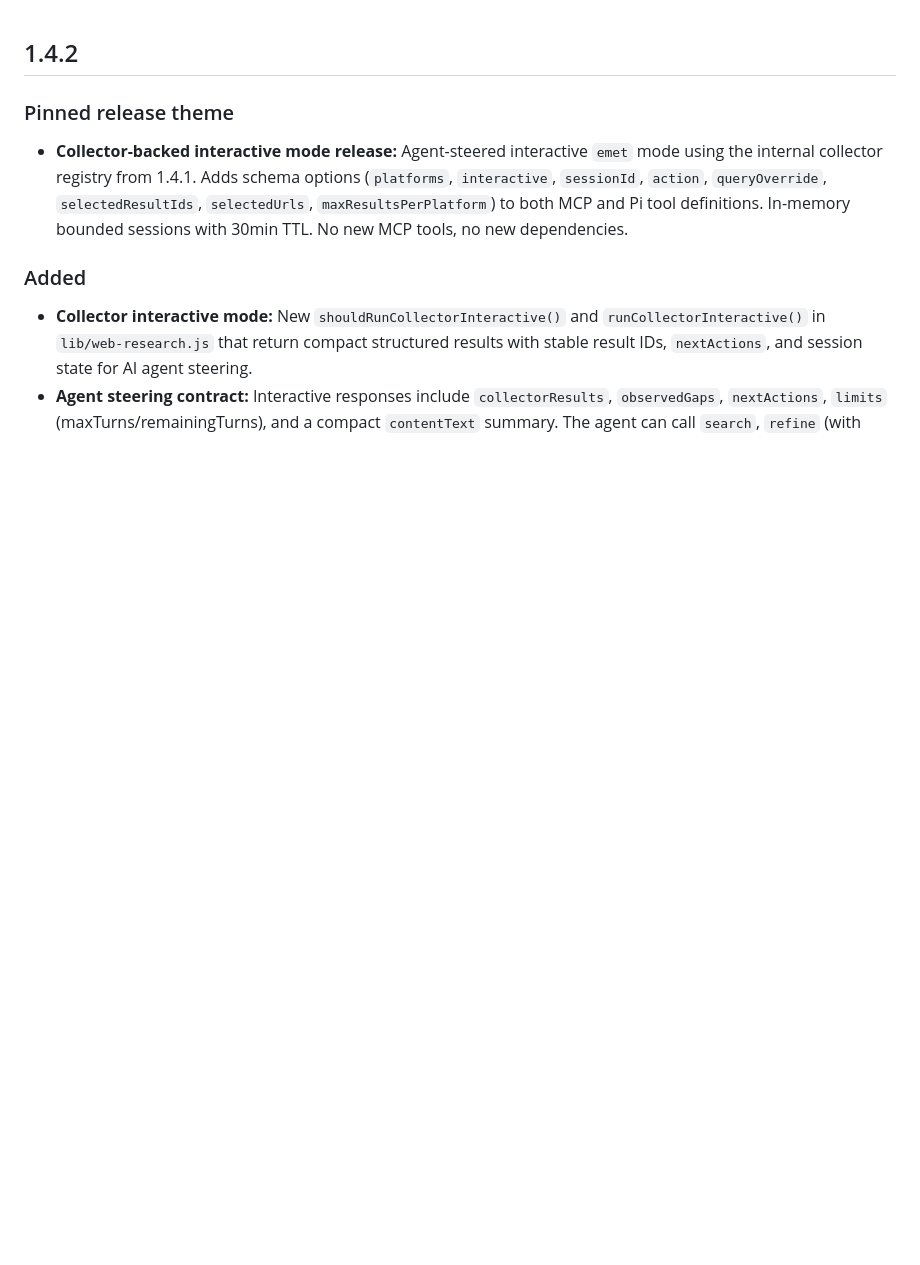
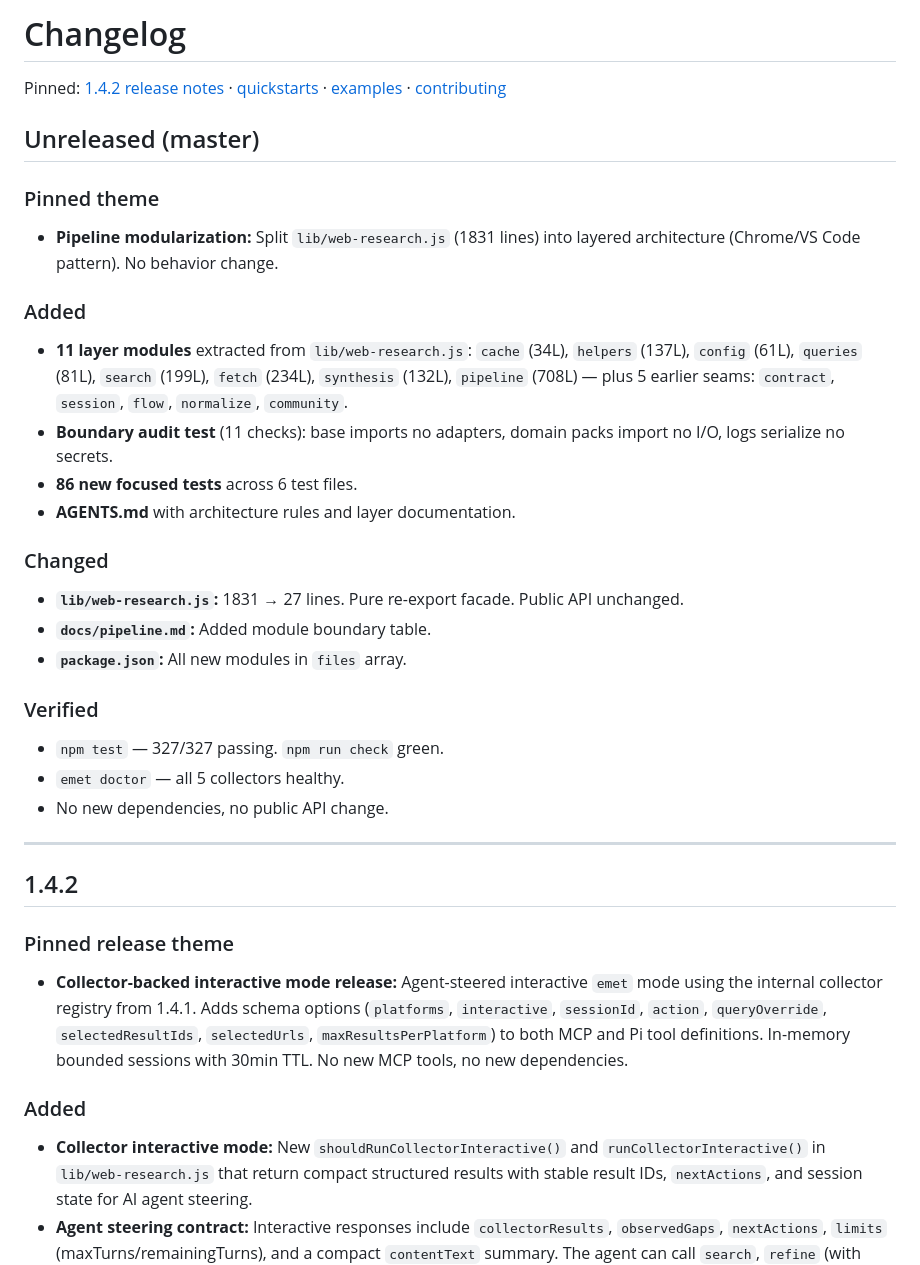
Before and after one commit to endgegnerbert-tech/emet, a Markdown page: CHANGELOG.md, the part around the change. Rendered like a GitHub page; blank space fills up the shorter version.

Commit message:
docs: add Unreleased changelog for pipeline modularization refactor

```diff
--- a/CHANGELOG.md
+++ b/CHANGELOG.md
@@ -1,3 +1,30 @@
+# Changelog
+
+Pinned: [1.4.2 release notes](docs/releases/1.4.2.md) · [quickstarts](docs/quickstarts.md) · [examples](docs/examples.md) · [contributing](CONTRIBUTING.md)
+
+## Unreleased (master)
+
+### Pinned theme
+- **Pipeline modularization:** Split `lib/web-research.js` (1831 lines) into layered architecture (Chrome/VS Code pattern). No behavior change.
+
+### Added
+- **11 layer modules** extracted from `lib/web-research.js`: `cache` (34L), `helpers` (137L), `config` (61L), `queries` (81L), `search` (199L), `fetch` (234L), `synthesis` (132L), `pipeline` (708L) — plus 5 earlier seams: `contract`, `session`, `flow`, `normalize`, `community`.
+- **Boundary audit test** (11 checks): base imports no adapters, domain packs import no I/O, logs serialize no secrets.
+- **86 new focused tests** across 6 test files.
+- **AGENTS.md** with architecture rules and layer documentation.
+
+### Changed
+- **`lib/web-research.js`:** 1831 → 27 lines. Pure re-export facade. Public API unchanged.
+- **`docs/pipeline.md`:** Added module boundary table.
+- **`package.json`:** All new modules in `files` array.
+
+### Verified
+- `npm test` — 327/327 passing. `npm run check` green.
+- `emet doctor` — all 5 collectors healthy.
+- No new dependencies, no public API change.
+
+---
+
 ## 1.4.2
 
 ### Pinned release theme
```
